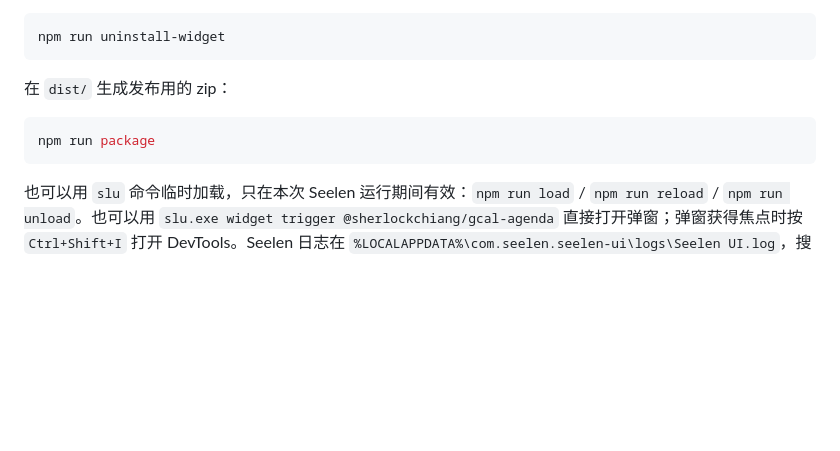
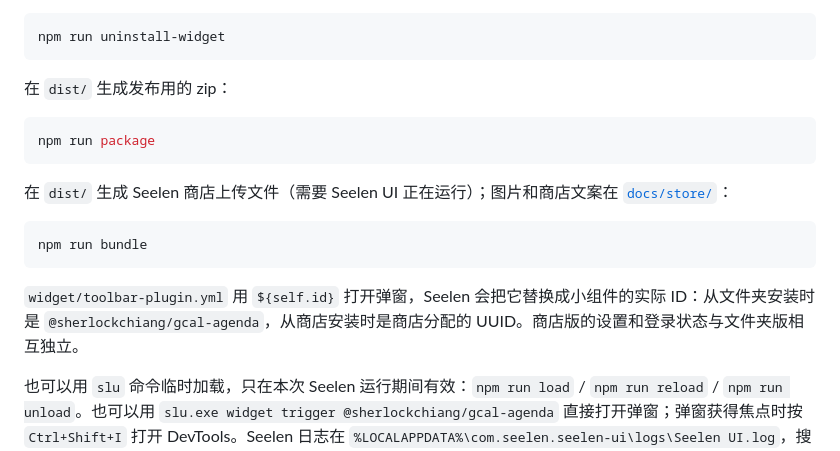
Before and after one commit to SherlockChiang/seelen-calendar-agenda, a Markdown page: README.zh-CN.md, the part around the change. Drawn GitHub-style; blank space fills up the shorter version.

````diff
--- a/README.zh-CN.md
+++ b/README.zh-CN.md
@@ -107,6 +107,14 @@ npm run uninstall-widget
 npm run package
 ```
 
+在 `dist/` 生成 Seelen 商店上传文件（需要 Seelen UI 正在运行）；图片和商店文案在 [`docs/store/`](docs/store/listing.md)：
+
+```bash
+npm run bundle
+```
+
+`widget/toolbar-plugin.yml` 用 `${self.id}` 打开弹窗，Seelen 会把它替换成小组件的实际 ID：从文件夹安装时是 `@sherlockchiang/gcal-agenda`，从商店安装时是商店分配的 UUID。商店版的设置和登录状态与文件夹版相互独立。
+
 也可以用 `slu` 命令临时加载，只在本次 Seelen 运行期间有效：`npm run load` / `npm run reload` / `npm run unload`。也可以用 `slu.exe widget trigger @sherlockchiang/gcal-agenda` 直接打开弹窗；弹窗获得焦点时按 `Ctrl+Shift+I` 打开 DevTools。Seelen 日志在 `%LOCALAPPDATA%\com.seelen.seelen-ui\logs\Seelen UI.log`，搜索 `gcal-agenda`。
 
 开发中发现的 Seelen UI 2.8.10 行为：
````
Also changed, not shown: README.md (+8 -0 lines), docs/store/listing.md (added, +38 -0 lines), docs/store/portrait.png (added), docs/store/screenshot-en.png (added), docs/store/screenshot-zh.png (added), 6 other files.
